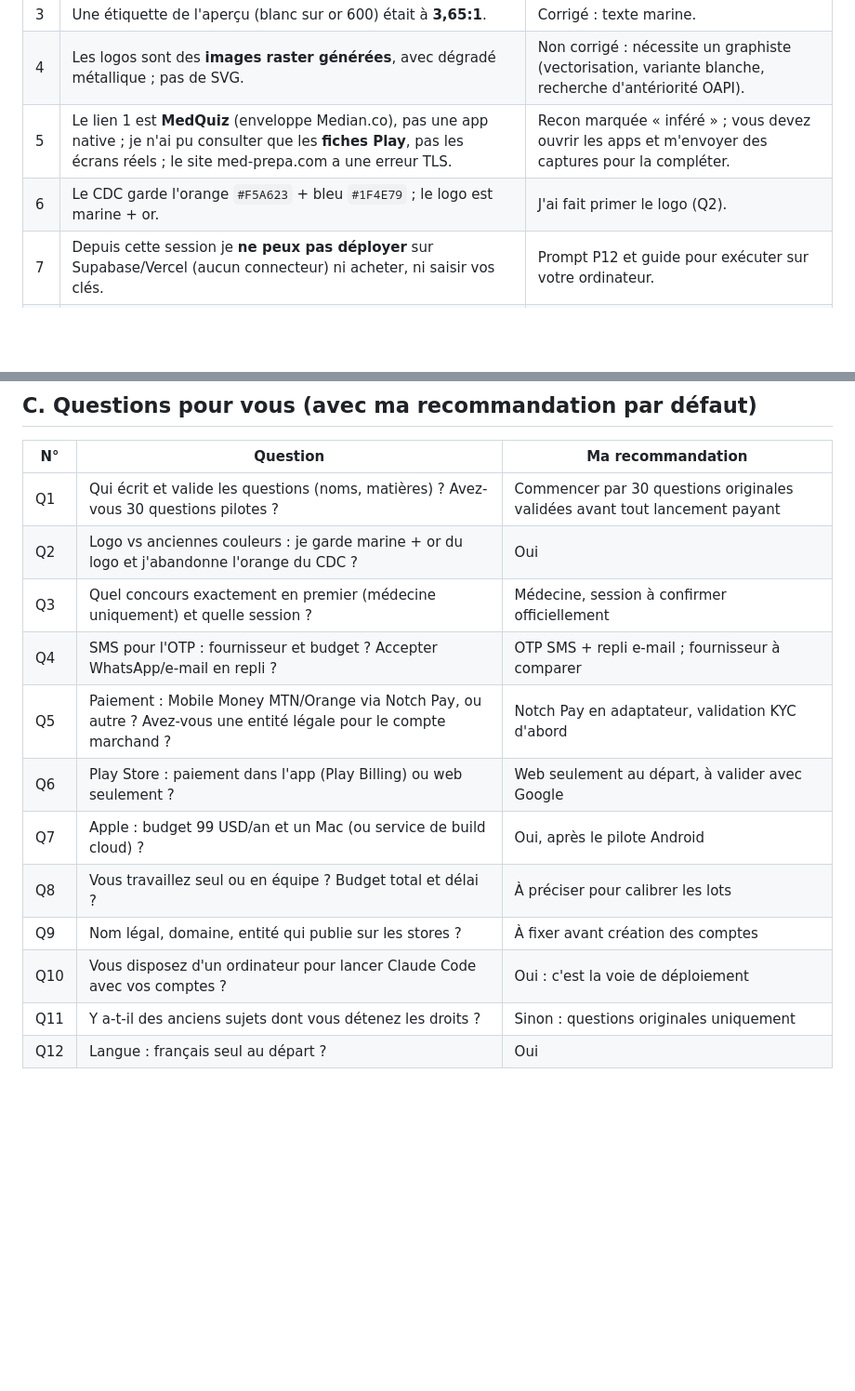
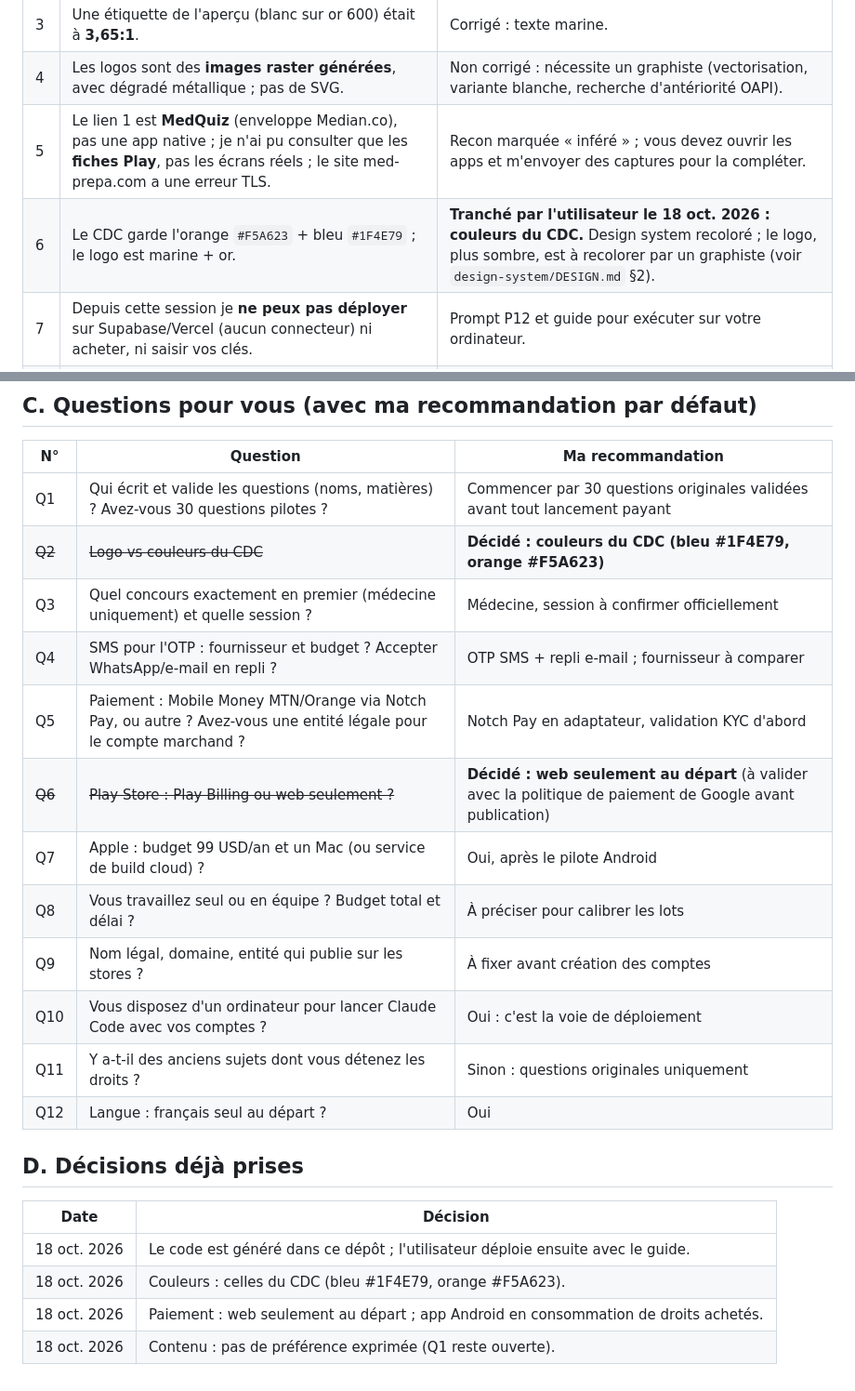
Before and after one commit to smartacademy1506-arch/TEST, a Markdown page: docs/CRITIQUE_ET_QUESTIONS.md, 2 parts joined by grey strips. Shown at 93% size. Rendered like a GitHub page; blank space fills up the shorter version.

Commit message:
docs: record user decisions (CDC colours, web-only payment first)
Co-Authored-By: Claude Sonnet 5.5 <noreply@anthropic.com>
Claude-Session: https://claude.ai/code/session_011dCCDaFDqH59kjTsR757sf

```diff
--- a/docs/CRITIQUE_ET_QUESTIONS.md
+++ b/docs/CRITIQUE_ET_QUESTIONS.md
@@ -9,7 +9,7 @@
 | 3 | Une étiquette de l'aperçu (blanc sur or 600) était à **3,65:1**. | Corrigé : texte marine. |
 | 4 | Les logos sont des **images raster générées**, avec dégradé métallique ; pas de SVG. | Non corrigé : nécessite un graphiste (vectorisation, variante blanche, recherche d'antériorité OAPI). |
 | 5 | Le lien 1 est **MedQuiz** (enveloppe Median.co), pas une app native ; je n'ai pu consulter que les **fiches Play**, pas les écrans réels ; le site med-prepa.com a une erreur TLS. | Recon marquée « inféré » ; vous devez ouvrir les apps et m'envoyer des captures pour la compléter. |
-| 6 | Le CDC garde l'orange `#F5A623` + bleu `#1F4E79` ; le logo est marine + or. | J'ai fait primer le logo (Q2). |
+| 6 | Le CDC garde l'orange `#F5A623` + bleu `#1F4E79` ; le logo est marine + or. | **Tranché par l'utilisateur le 18 oct. 2026 : couleurs du CDC.** Design system recoloré ; le logo, plus sombre, est à recolorer par un graphiste (voir `design-system/DESIGN.md` §2). |
 | 7 | Depuis cette session je **ne peux pas déployer** sur Supabase/Vercel (aucun connecteur) ni acheter, ni saisir vos clés. | Prompt P12 et guide pour exécuter sur votre ordinateur. |
 | 8 | Le CDC dit lui-même qu'il ne suffit pas pour un forfait : budget, équipe, contenu, canal de paiement non tranchés. | Questions ci-dessous. |
 | 9 | Promesse « gain de rang » de l'ancienne version : le CDC la retire. | Appliqué dans le design (aucune probabilité, aucun classement national). |
@@ -27,14 +27,23 @@
 | N° | Question | Ma recommandation |
 |---|---|---|
 | Q1 | Qui écrit et valide les questions (noms, matières) ? Avez-vous 30 questions pilotes ? | Commencer par 30 questions originales validées avant tout lancement payant |
-| Q2 | Logo vs anciennes couleurs : je garde marine + or du logo et j'abandonne l'orange du CDC ? | Oui |
+| ~~Q2~~ | ~~Logo vs couleurs du CDC~~ | **Décidé : couleurs du CDC (bleu #1F4E79, orange #F5A623)** |
 | Q3 | Quel concours exactement en premier (médecine uniquement) et quelle session ? | Médecine, session à confirmer officiellement |
 | Q4 | SMS pour l'OTP : fournisseur et budget ? Accepter WhatsApp/e-mail en repli ? | OTP SMS + repli e-mail ; fournisseur à comparer |
 | Q5 | Paiement : Mobile Money MTN/Orange via Notch Pay, ou autre ? Avez-vous une entité légale pour le compte marchand ? | Notch Pay en adaptateur, validation KYC d'abord |
-| Q6 | Play Store : paiement dans l'app (Play Billing) ou web seulement ? | Web seulement au départ, à valider avec Google |
+| ~~Q6~~ | ~~Play Store : Play Billing ou web seulement ?~~ | **Décidé : web seulement au départ** (à valider avec la politique de paiement de Google avant publication) |
 | Q7 | Apple : budget 99 USD/an et un Mac (ou service de build cloud) ? | Oui, après le pilote Android |
 | Q8 | Vous travaillez seul ou en équipe ? Budget total et délai ? | À préciser pour calibrer les lots |
 | Q9 | Nom légal, domaine, entité qui publie sur les stores ? | À fixer avant création des comptes |
 | Q10 | Vous disposez d'un ordinateur pour lancer Claude Code avec vos comptes ? | Oui : c'est la voie de déploiement |
 | Q11 | Y a-t-il des anciens sujets dont vous détenez les droits ? | Sinon : questions originales uniquement |
 | Q12 | Langue : français seul au départ ? | Oui |
+
+## D. Décisions déjà prises
+
+| Date | Décision |
+|---|---|
+| 18 oct. 2026 | Le code est généré dans ce dépôt ; l'utilisateur déploie ensuite avec le guide. |
+| 18 oct. 2026 | Couleurs : celles du CDC (bleu #1F4E79, orange #F5A623). |
+| 18 oct. 2026 | Paiement : web seulement au départ ; app Android en consommation de droits achetés. |
+| 18 oct. 2026 | Contenu : pas de préférence exprimée (Q1 reste ouverte). |
```
